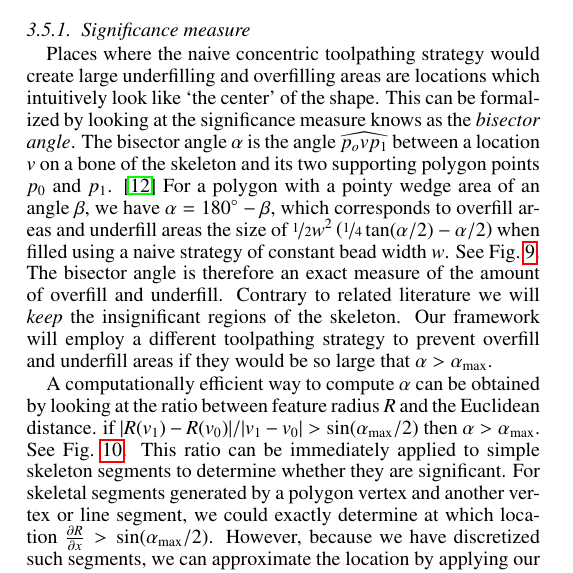
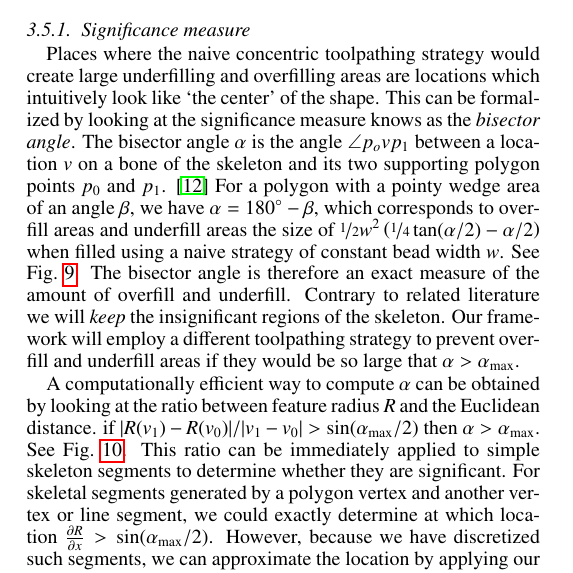
Before and after one commit to BagelOrb/variable_width_paper, a LaTeX paper (0_main.tex, which reads 4_method.tex): part of one column of page 4 of 10, cut so that both start at the same text. Compiled offline with pdfLaTeX.

Commit message:
use \angle instead of \widehat

```diff
--- a/4_method.tex
+++ b/4_method.tex
@@ -240,7 +240,7 @@ Around regions where the bead count changes we introduce transition regions.
 \subsubsection{Significance measure}\label{sec:significance_measure}
 Places where the naive concentric toolpathing strategy would create large underfilling and overfilling areas are locations which intuitively look like `the center' of the shape.
 This can be formalized by looking at the significance measure knows as the \emph{bisector angle}.
-The bisector angle $\alpha$ is the angle $\widehat{p_ovp_1}$ between a location $v$ on a bone of the skeleton and its two supporting polygon points $p_0$ and $p_1$. \cite{attali1996modeling}
+The bisector angle $\alpha$ is the angle $\angle{p_ovp_1}$ between a location $v$ on a bone of the skeleton and its two supporting polygon points $p_0$ and $p_1$. \cite{attali1996modeling}
 For a polygon with a pointy wedge area of an angle $\beta$, we have $\alpha = 180\degree - \beta$, which corresponds to overfill areas and underfill areas the size of $\nicefrac12 w^2 \left( \nicefrac14 \tan ( \alpha / 2) - \alpha / 2 \right)$ when filled using a naive strategy of constant bead width $w$.
 See \cref{naive_overfill_underfill}.
 The bisector angle is therefore an exact measure of the amount of overfill and underfill.
```
